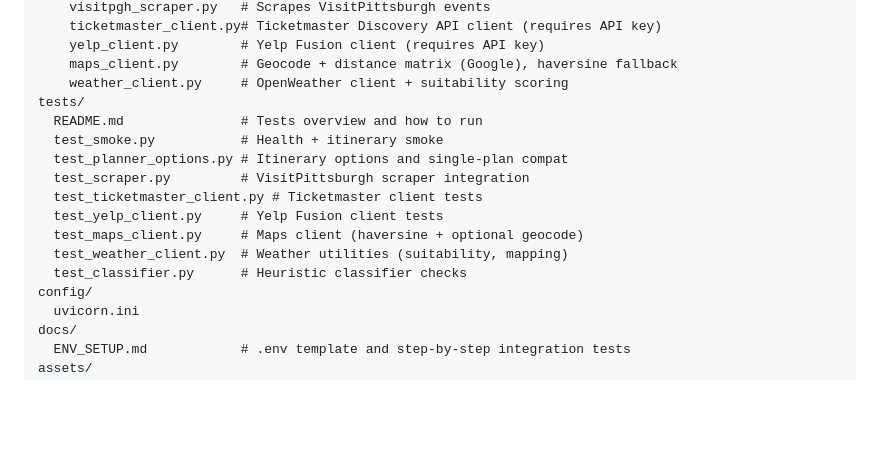
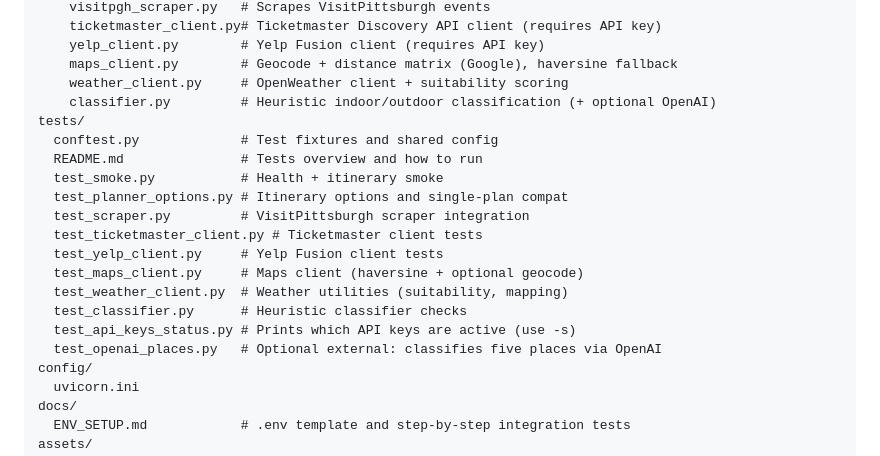
Before and after one commit to RedLynx101/DFP-Final-Project-Planner, a Markdown page: README.md, the part around the change. Rendered like a GitHub page; blank space fills up the shorter version.

Commit message:
Update README.md: Add new files for classifier and test configurations, including heuristic indoor/outdoor classification and API key status checks. Enhance testing structure with additional test files for OpenAI places classification and shared fixtures.

```diff
--- a/README.md
+++ b/README.md
@@ -85,7 +85,9 @@ src/
     yelp_client.py        # Yelp Fusion client (requires API key)
     maps_client.py        # Geocode + distance matrix (Google), haversine fallback
     weather_client.py     # OpenWeather client + suitability scoring
+    classifier.py         # Heuristic indoor/outdoor classification (+ optional OpenAI)
 tests/
+  conftest.py             # Test fixtures and shared config
   README.md               # Tests overview and how to run
   test_smoke.py           # Health + itinerary smoke
   test_planner_options.py # Itinerary options and single-plan compat
@@ -95,6 +97,8 @@ tests/
   test_maps_client.py     # Maps client (haversine + optional geocode)
   test_weather_client.py  # Weather utilities (suitability, mapping)
   test_classifier.py      # Heuristic classifier checks
+  test_api_keys_status.py # Prints which API keys are active (use -s)
+  test_openai_places.py   # Optional external: classifies five places via OpenAI
 config/
   uvicorn.ini
 docs/
```
